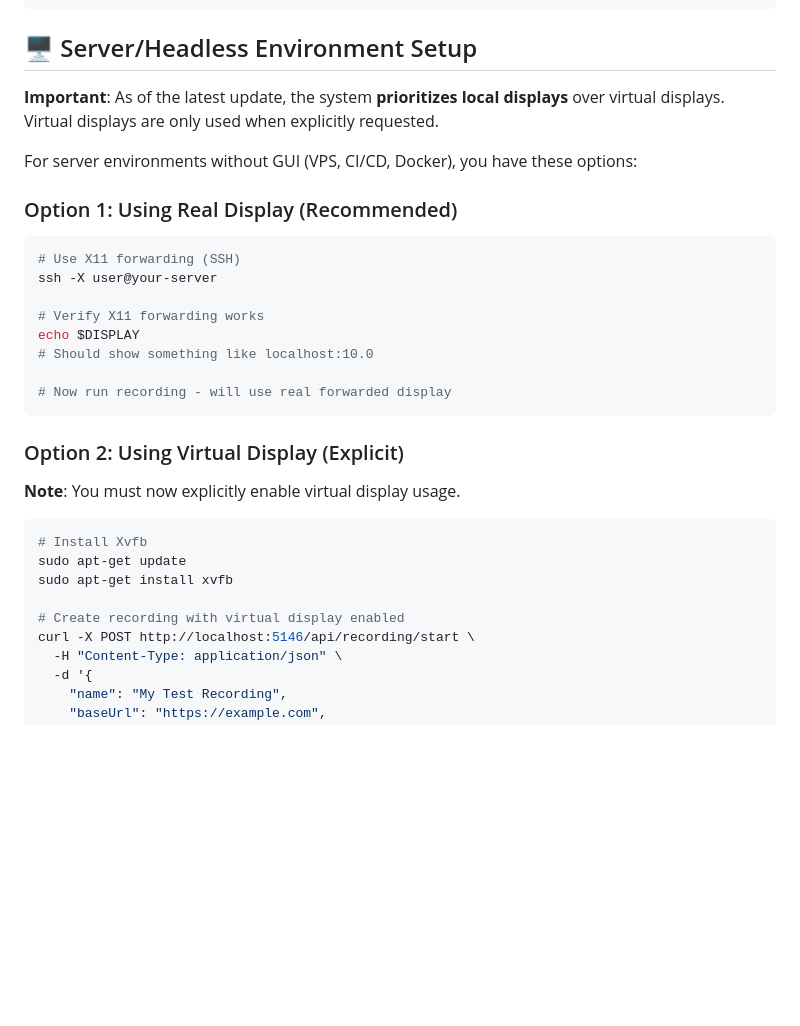
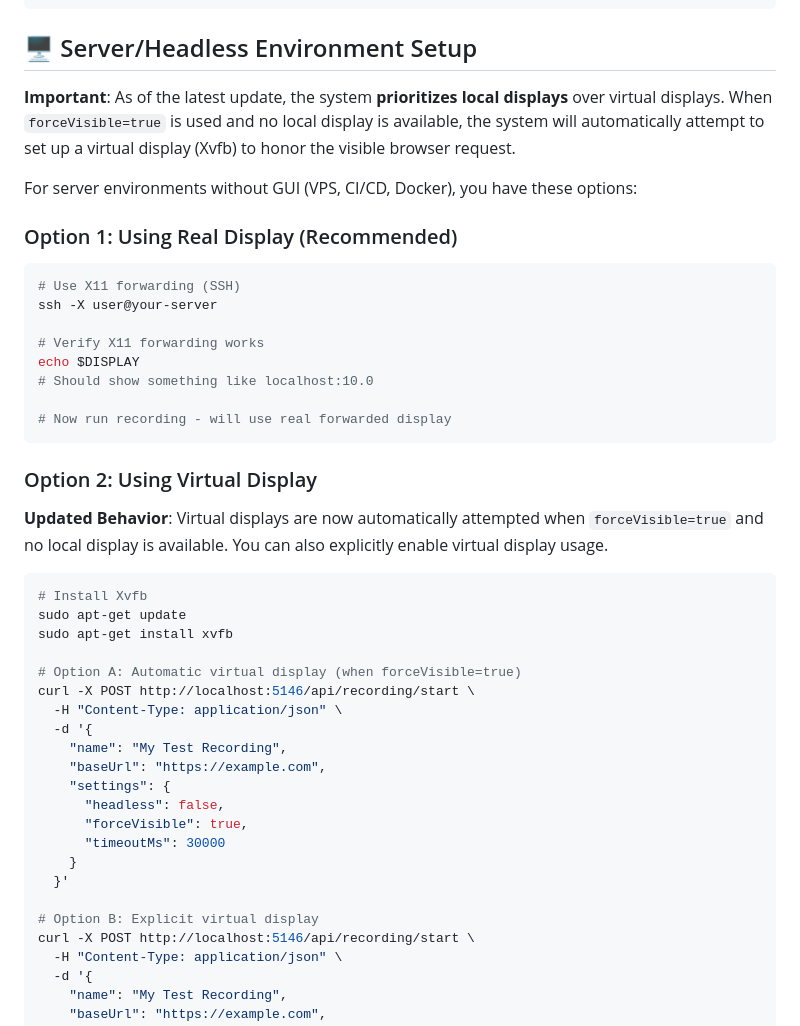
Before and after one commit to MehediRumon/web-testing-ai-agent, a Markdown page: BROWSER_RECORDING_SETUP.md, the part around the change. Drawn GitHub-style; blank space fills up the shorter version.

Commit message:
Update documentation to reflect auto virtual display behavior
Co-authored-by: MehediRumon <120999341+MehediRumon@users.noreply.github.com>

````diff
--- a/BROWSER_RECORDING_SETUP.md
+++ b/BROWSER_RECORDING_SETUP.md
@@ -38,7 +38,7 @@ curl -X POST http://localhost:5146/api/recording/start \
 
 ## 🖥️ Server/Headless Environment Setup
 
-**Important**: As of the latest update, the system **prioritizes local displays** over virtual displays. Virtual displays are only used when explicitly requested.
+**Important**: As of the latest update, the system **prioritizes local displays** over virtual displays. When `forceVisible=true` is used and no local display is available, the system will automatically attempt to set up a virtual display (Xvfb) to honor the visible browser request.
 
 For server environments without GUI (VPS, CI/CD, Docker), you have these options:
 
@@ -55,16 +55,29 @@ echo $DISPLAY
 # Now run recording - will use real forwarded display
 ```
 
-### Option 2: Using Virtual Display (Explicit)
+### Option 2: Using Virtual Display
 
-**Note**: You must now explicitly enable virtual display usage.
+**Updated Behavior**: Virtual displays are now automatically attempted when `forceVisible=true` and no local display is available. You can also explicitly enable virtual display usage.
 
 ```bash
 # Install Xvfb
 sudo apt-get update
 sudo apt-get install xvfb
 
-# Create recording with virtual display enabled
+# Option A: Automatic virtual display (when forceVisible=true)
+curl -X POST http://localhost:5146/api/recording/start \
+  -H "Content-Type: application/json" \
+  -d '{
+    "name": "My Test Recording",
+    "baseUrl": "https://example.com",
+    "settings": {
+      "headless": false,
+      "forceVisible": true,
+      "timeoutMs": 30000
+    }
+  }'
+
+# Option B: Explicit virtual display
 curl -X POST http://localhost:5146/api/recording/start \
   -H "Content-Type: application/json" \
   -d '{
````
Also changed, not shown: RECORDING_GUIDE.md (+19 -1 lines).
